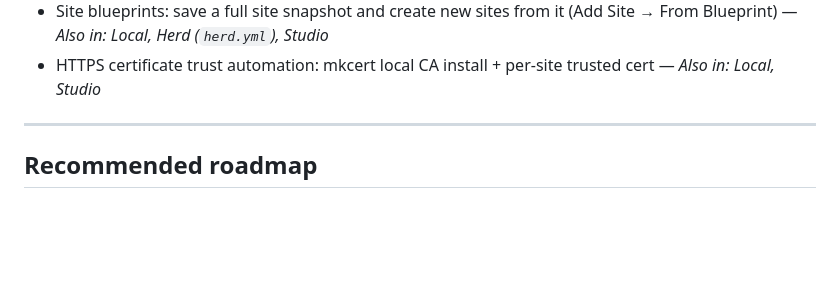
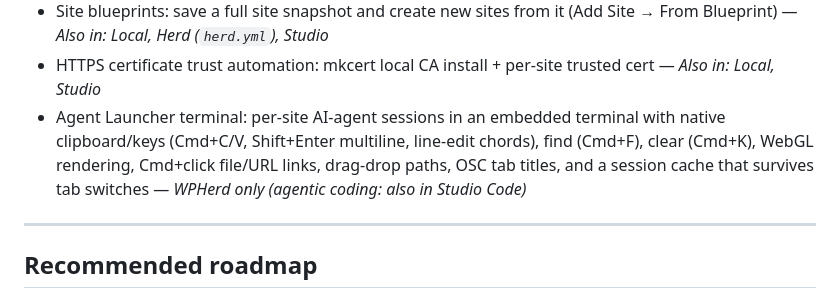
Before and after one commit to aminurislamarnob/WPXen, a Markdown page: docs/features/FEATURES.md, the part around the change. Rendered like a GitHub page; blank space fills up the shorter version.

Commit message:
docs(features): note terminal parity in the baseline feature list
Co-Authored-By: Claude Opus 4.8 <noreply@anthropic.com>
Claude-Session: https://claude.ai/code/session_013knVRpLigsqSBraHtmAWnu

```diff
--- a/docs/features/FEATURES.md
+++ b/docs/features/FEATURES.md
@@ -53,6 +53,7 @@ spotting where WPHerd is already at parity and where it stands alone.
 - Export / import site: portable files+SQL zip; imports WPHerd, generic, and `.wpress` archives — _Also in: Local, Studio_
 - Site blueprints: save a full site snapshot and create new sites from it (Add Site → From Blueprint) — _Also in: Local, Herd (`herd.yml`), Studio_
 - HTTPS certificate trust automation: mkcert local CA install + per-site trusted cert — _Also in: Local, Studio_
+- Agent Launcher terminal: per-site AI-agent sessions in an embedded terminal with native clipboard/keys (Cmd+C/V, Shift+Enter multiline, line-edit chords), find (Cmd+F), clear (Cmd+K), WebGL rendering, Cmd+click file/URL links, drag-drop paths, OSC tab titles, and a session cache that survives tab switches — _WPHerd only (agentic coding: also in Studio Code)_
 
 ---
 
```
